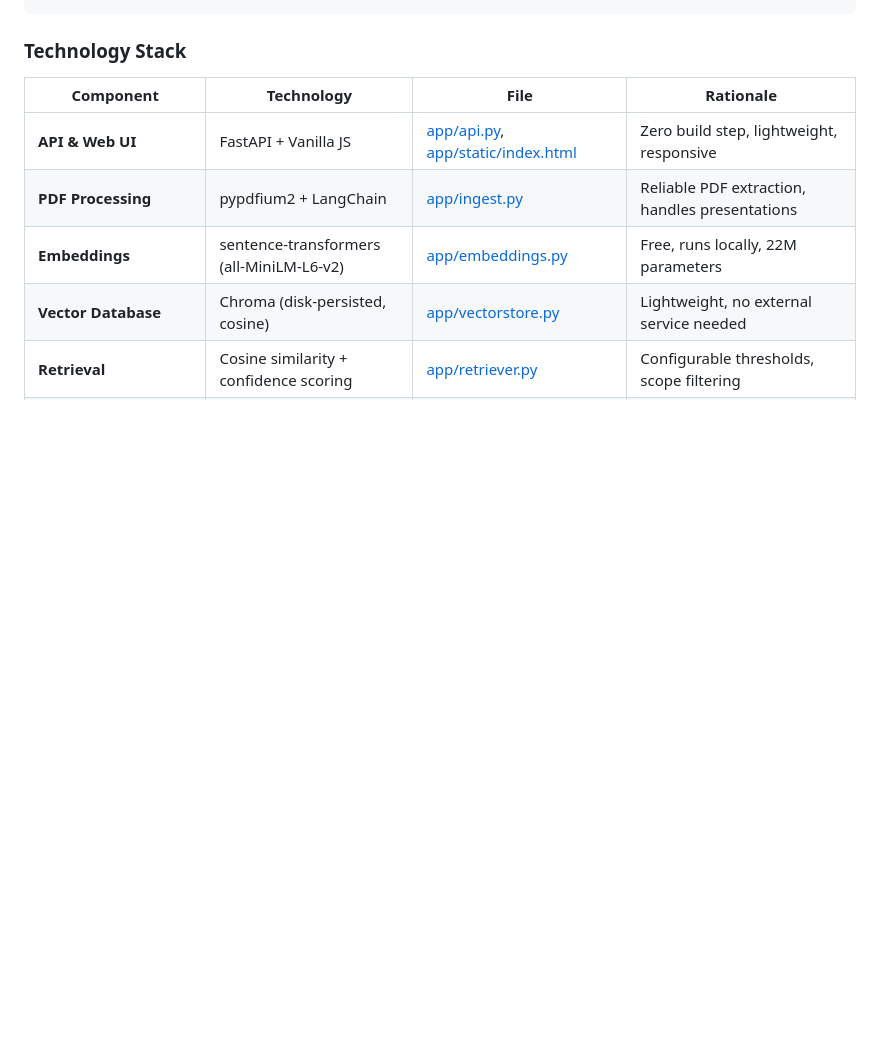
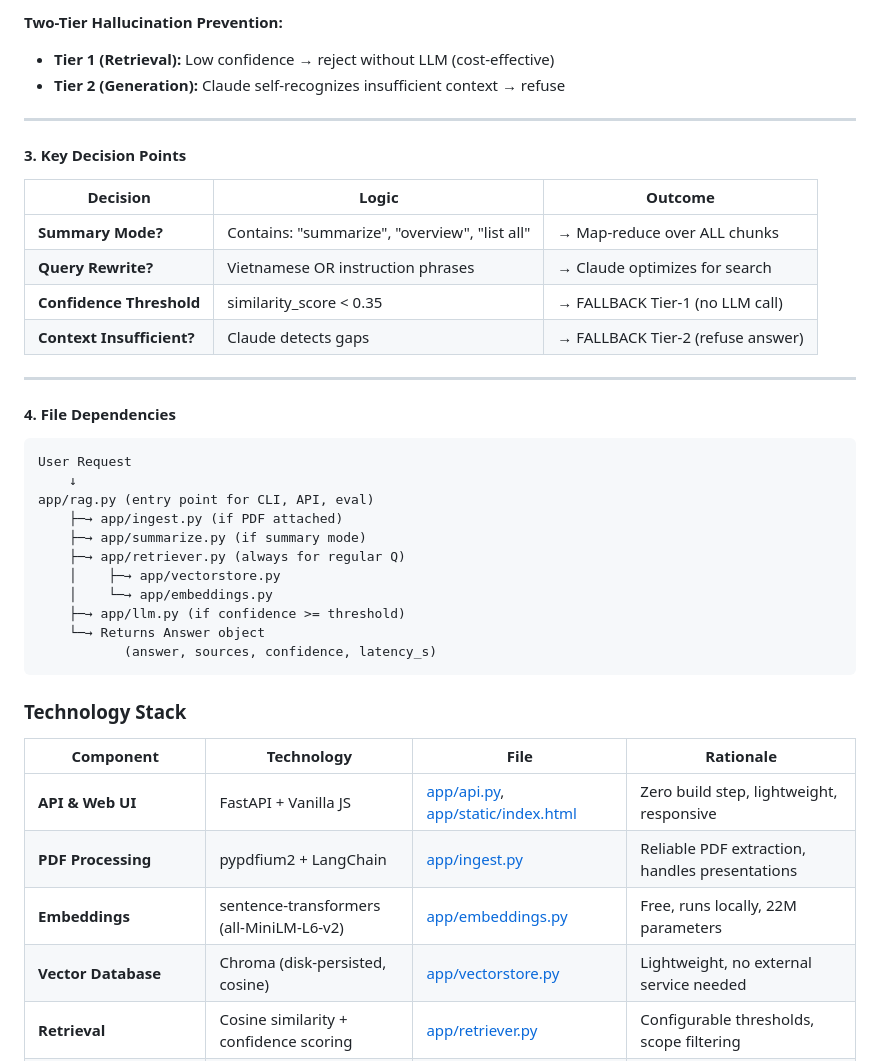
Before and after one commit to ntuanvtu/QnA-RAG, a Markdown page: README.md, the part around one of its changes. Rendered like a GitHub page; blank space fills up the shorter version.

````diff
--- a/README.md
+++ b/README.md
@@ -180,3 +277,34 @@ User Question
+**Two-Tier Hallucination Prevention:**
+- **Tier 1 (Retrieval):** Low confidence → reject without LLM (cost-effective)
+- **Tier 2 (Generation):** Claude self-recognizes insufficient context → refuse
+
+---
+
+#### **3. Key Decision Points**
+
+| Decision | Logic | Outcome |
+|----------|-------|---------|
+| **Summary Mode?** | Contains: "summarize", "overview", "list all" | → Map-reduce over ALL chunks |
+| **Query Rewrite?** | Vietnamese OR instruction phrases | → Claude optimizes for search |
+| **Confidence Threshold** | similarity_score < 0.35 | → FALLBACK Tier-1 (no LLM call) |
+| **Context Insufficient?** | Claude detects gaps | → FALLBACK Tier-2 (refuse answer) |
+
+---
+
+#### **4. File Dependencies**
+
+```
+User Request
+    ↓
+app/rag.py (entry point for CLI, API, eval)
+    ├─→ app/ingest.py (if PDF attached)
+    ├─→ app/summarize.py (if summary mode)
+    ├─→ app/retriever.py (always for regular Q)
+    │    ├─→ app/vectorstore.py
+    │    └─→ app/embeddings.py
+    ├─→ app/llm.py (if confidence >= threshold)
+    └─→ Returns Answer object
+           (answer, sources, confidence, latency_s)
 ```
 
 ### Technology Stack
````
Also changed, not shown: other parts of README.md (+143 -46 lines).
